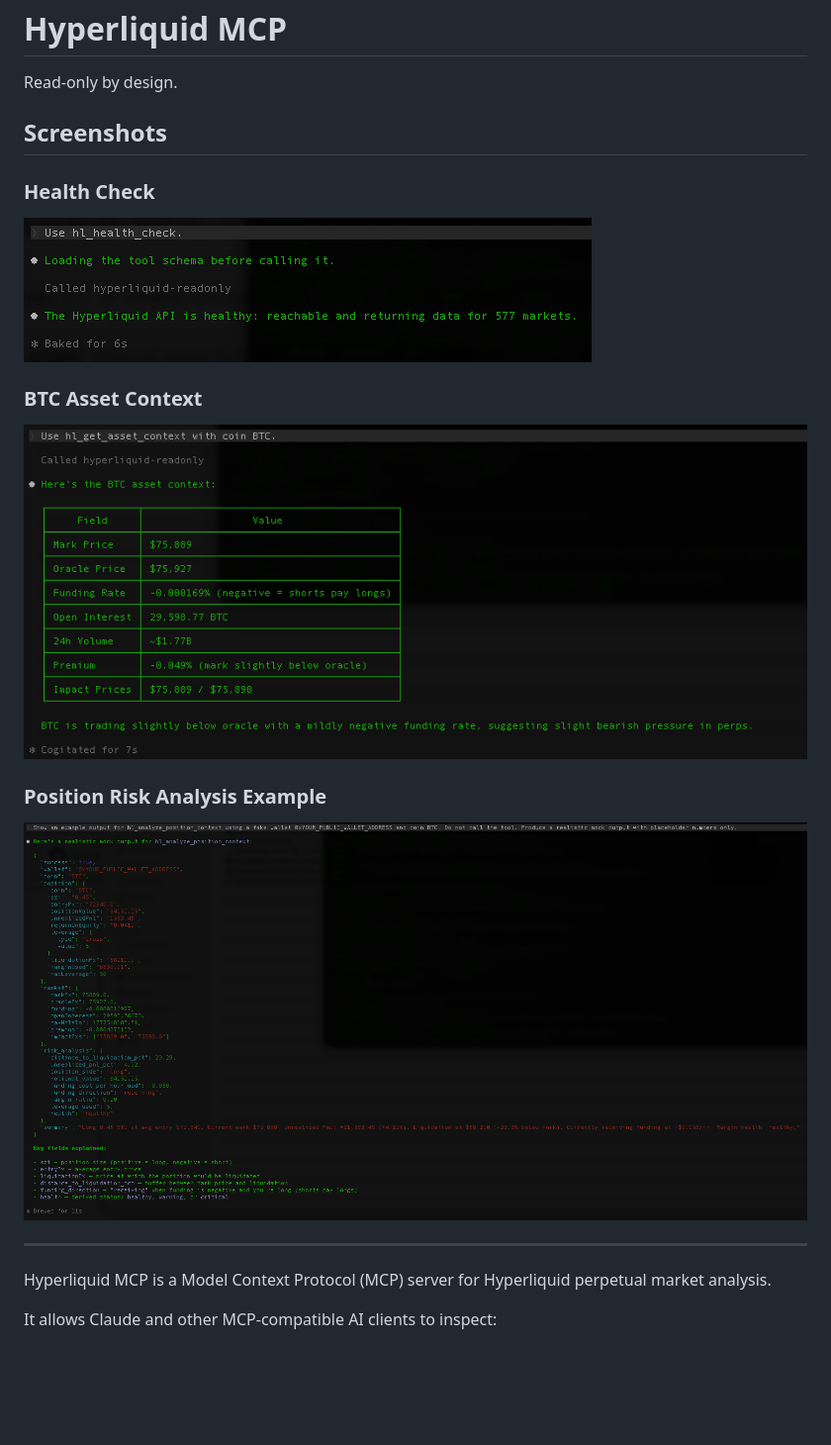
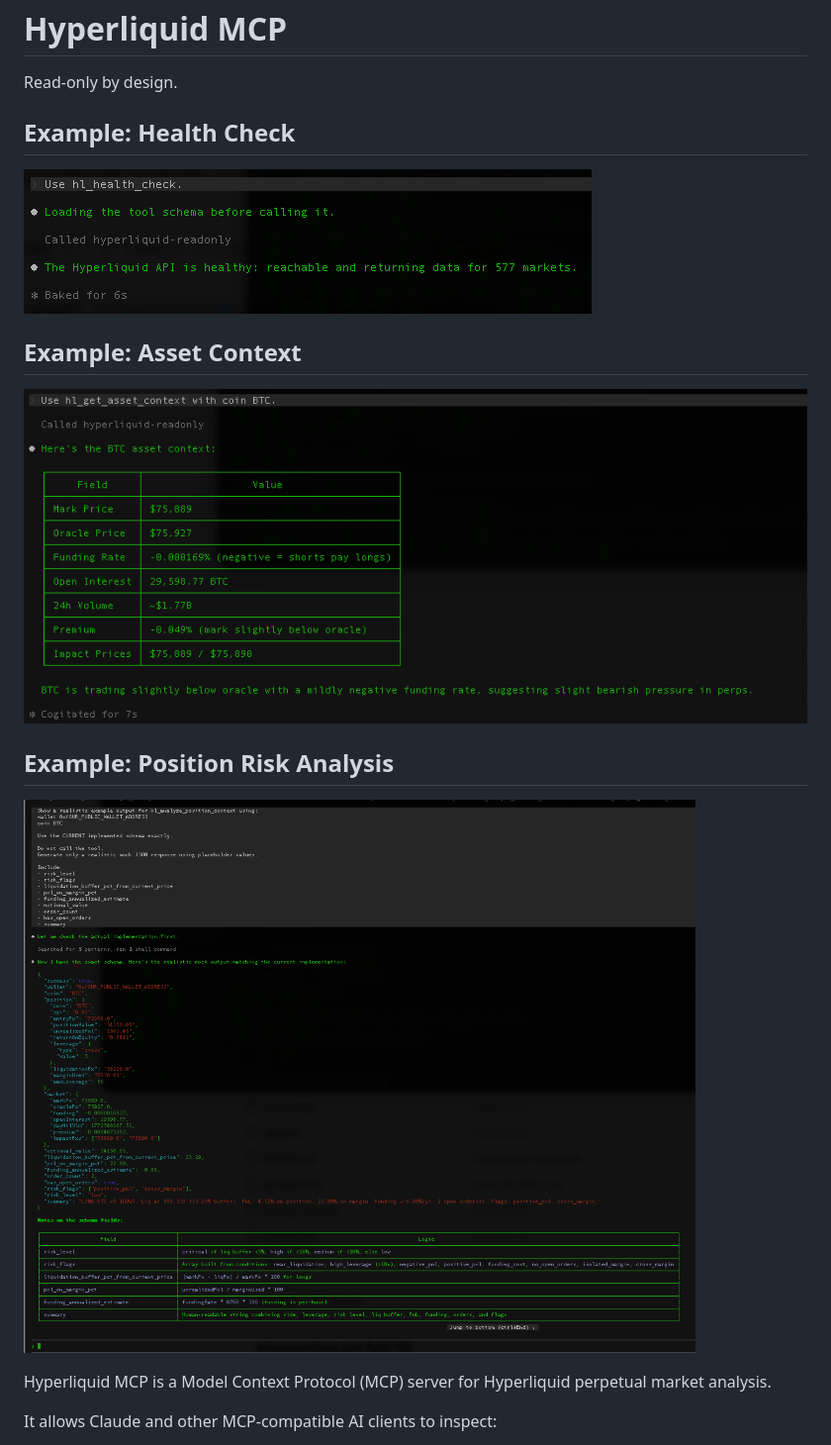
Before and after one commit to iamgt90/hyperliquid-readonly-mcp, a Markdown page: README.md, the part around one of its changes. Shown at 99% size. Rendered like a GitHub page; pictures changed too: docs/images/position-context-risk-analysis.png (added), docs/images/risk-analysis-example.png (deleted); blank space fills up the shorter version.

Commit message:
Update README screenshots and examples

```diff
--- a/README.md
+++ b/README.md
@@ -2,11 +2,9 @@
 
 Read-only by design.
 
-## Screenshots
-
-### Health Check
+## Example: Health Check
 
 ![Health Check](docs/images/health-check.png)
 
-### BTC Asset Context
+## Example: Asset Context
 
@@ -14,9 +12,7 @@ Read-only by design.
 
-### Position Risk Analysis Example
+## Example: Position Risk Analysis
 
-![Position Risk Analysis Example](docs/images/risk-analysis-example.png)
-
----
+![Position Risk Analysis](docs/images/position-context-risk-analysis.png)
 
 Hyperliquid MCP is a Model Context Protocol (MCP) server for Hyperliquid perpetual market analysis.
 
```
Also changed, not shown: other parts of README.md (+1 -1 lines).
